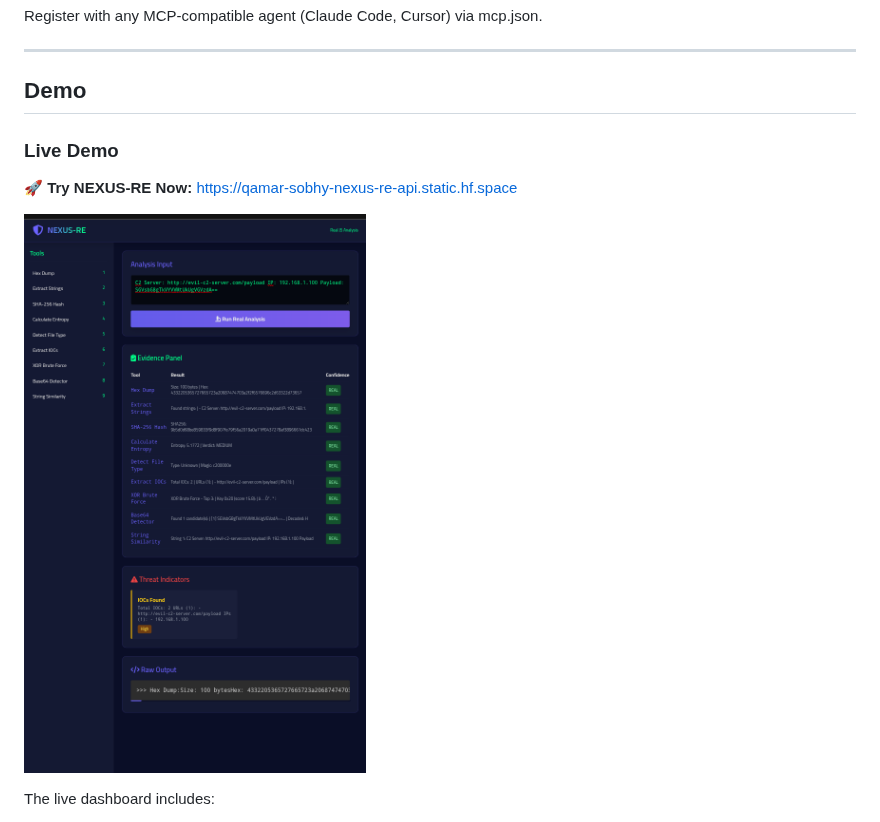
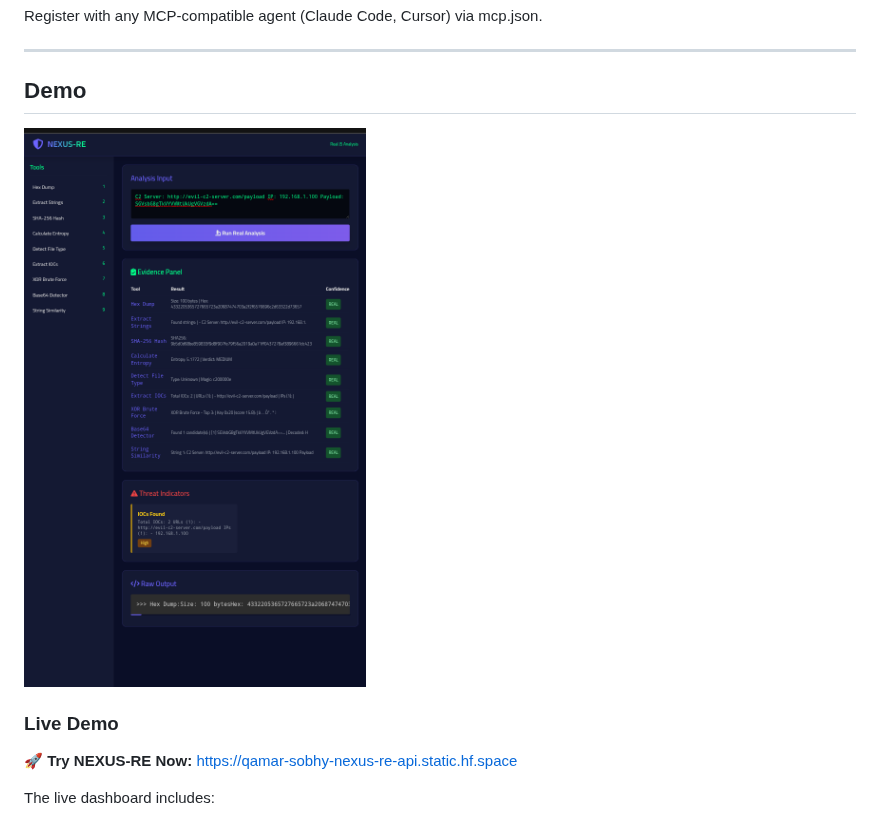
Before and after one commit to qamarsobhy7-source/nexus-re, a Markdown page: README.md, the part around the change. Drawn GitHub-style.

Commit message:
Force insert image into README (#14)

```diff
--- a/README.md
+++ b/README.md
@@ -444,11 +444,14 @@ Register with any MCP-compatible agent (Claude Code, Cursor) via mcp.json.
 
 ## Demo
 
+![NEXUS-RE Dashboard](docs/new_dashboard.png)
+
+
 ### Live Demo
 
 🚀 **Try NEXUS-RE Now:** [https://qamar-sobhy-nexus-re-api.static.hf.space](https://qamar-sobhy-nexus-re-api.static.hf.space)
 
-![NEXUS-RE Live Analysis](docs/new_dashboard.png)
+
 
 
 
```
